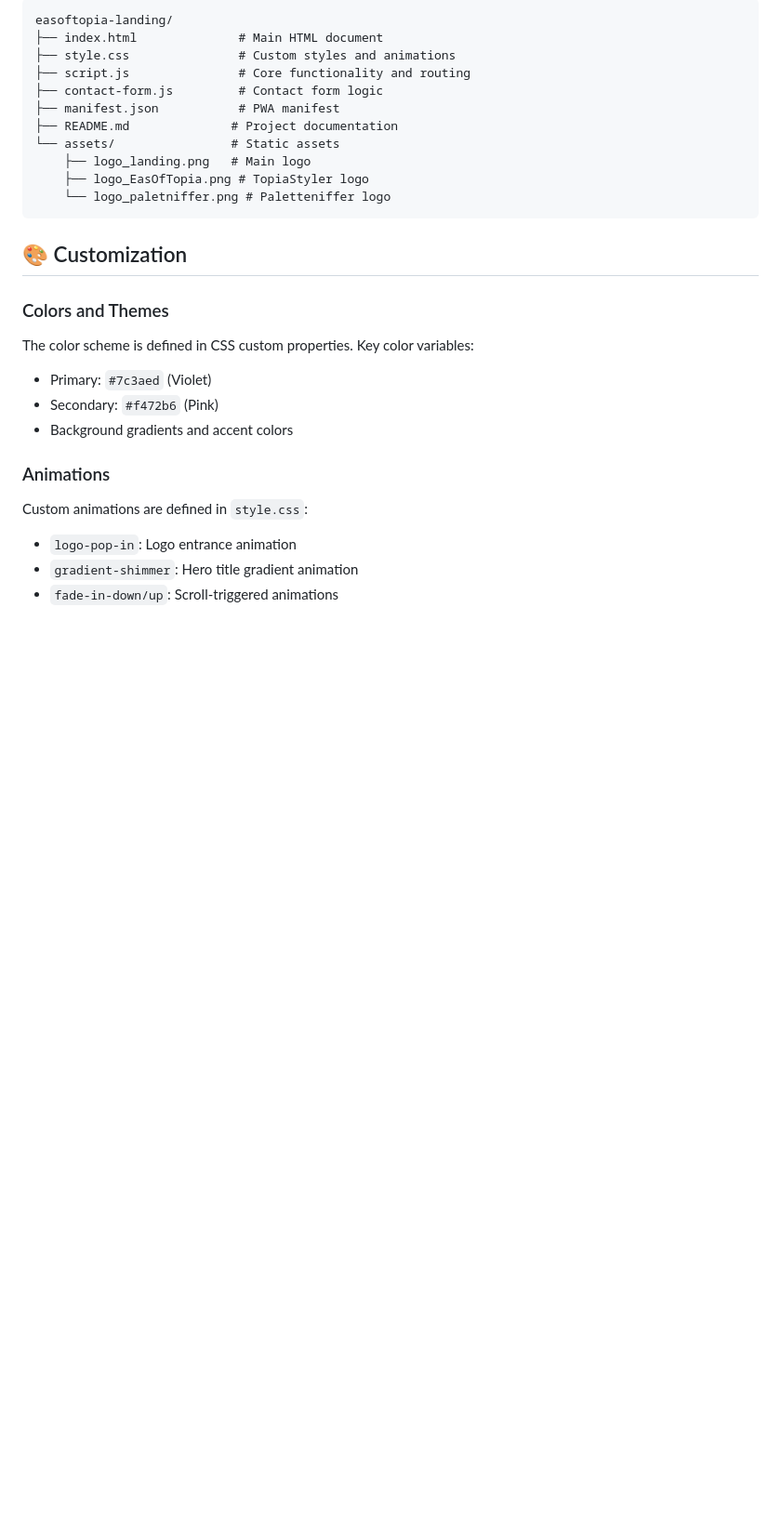
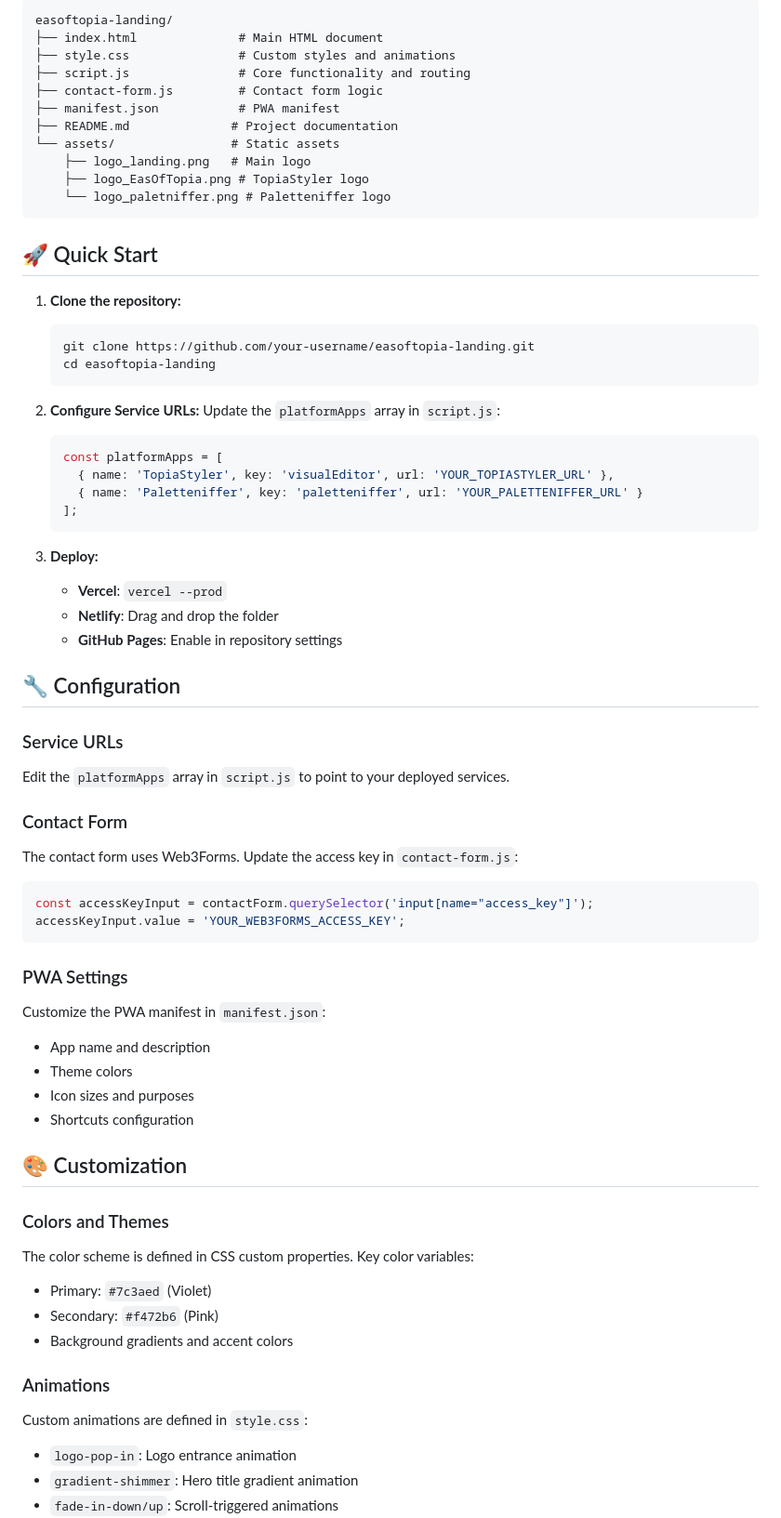
Before and after one commit to Eslam1Osama/EasOfTopia, a Markdown page: README.md, the part around the change printed below. Shown: that part at 93% size. Drawn GitHub-style; blank space fills up the shorter version.

````diff
--- a/README.md
+++ b/README.md
@@ -38,6 +38,46 @@ easoftopia-landing/
     └── logo_paletniffer.png # Paletteniffer logo
 ```
 
+## 🚀 Quick Start
+
+1. **Clone the repository:**
+   ```bash
+   git clone https://github.com/your-username/easoftopia-landing.git
+   cd easoftopia-landing
+   ```
+
+2. **Configure Service URLs:**
+   Update the `platformApps` array in `script.js`:
+   ```javascript
+   const platformApps = [
+     { name: 'TopiaStyler', key: 'visualEditor', url: 'YOUR_TOPIASTYLER_URL' },
+     { name: 'Paletteniffer', key: 'paletteniffer', url: 'YOUR_PALETTENIFFER_URL' }
+   ];
+   ```
+
+3. **Deploy:**
+   - **Vercel**: `vercel --prod`
+   - **Netlify**: Drag and drop the folder
+   - **GitHub Pages**: Enable in repository settings
+
+## 🔧 Configuration
+
+### Service URLs
+Edit the `platformApps` array in `script.js` to point to your deployed services.
+
+### Contact Form
+The contact form uses Web3Forms. Update the access key in `contact-form.js`:
+```javascript
+const accessKeyInput = contactForm.querySelector('input[name="access_key"]');
+accessKeyInput.value = 'YOUR_WEB3FORMS_ACCESS_KEY';
+```
+
+### PWA Settings
+Customize the PWA manifest in `manifest.json`:
+- App name and description
+- Theme colors
+- Icon sizes and purposes
+- Shortcuts configuration
 
 ## 🎨 Customization
 
````
Also changed, not shown: other parts of README.md (+26 -0 lines), assets/logo_EasOfTopia.png (added), assets/logo_landing.png (added), assets/logo_paletniffer.png (added), 4 other files.
